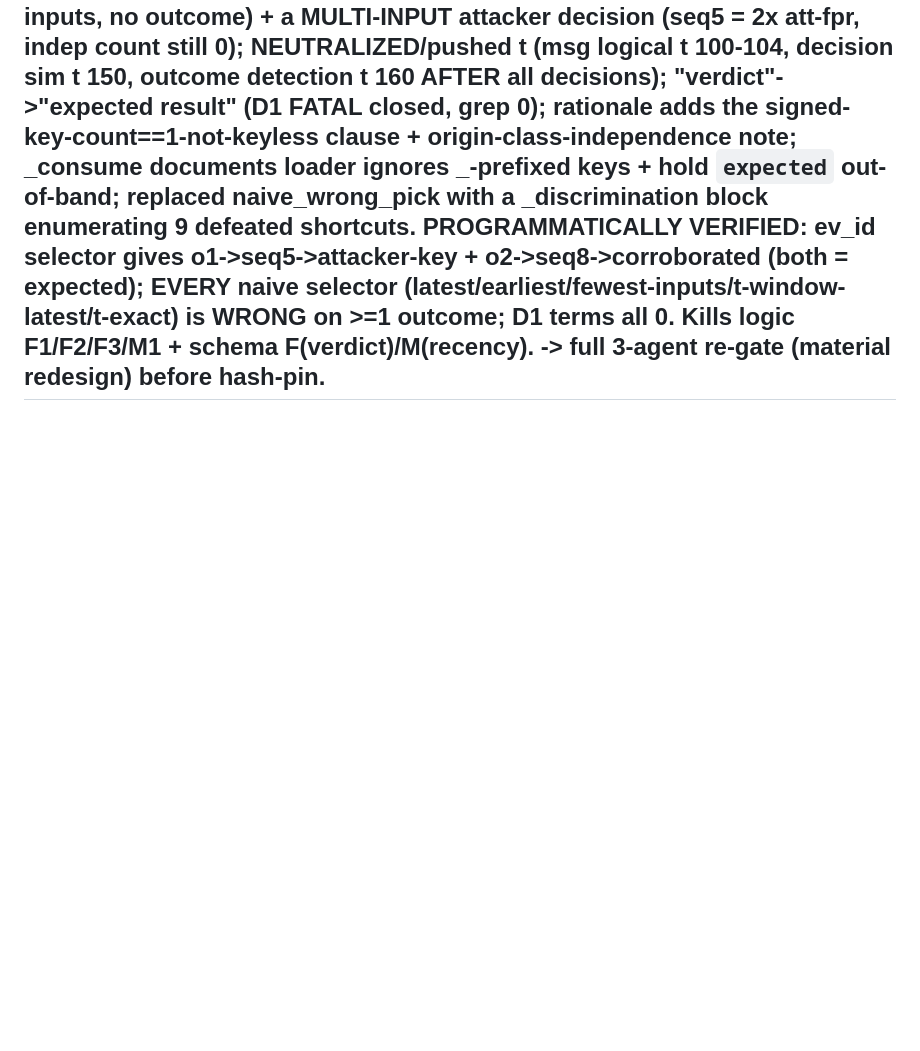
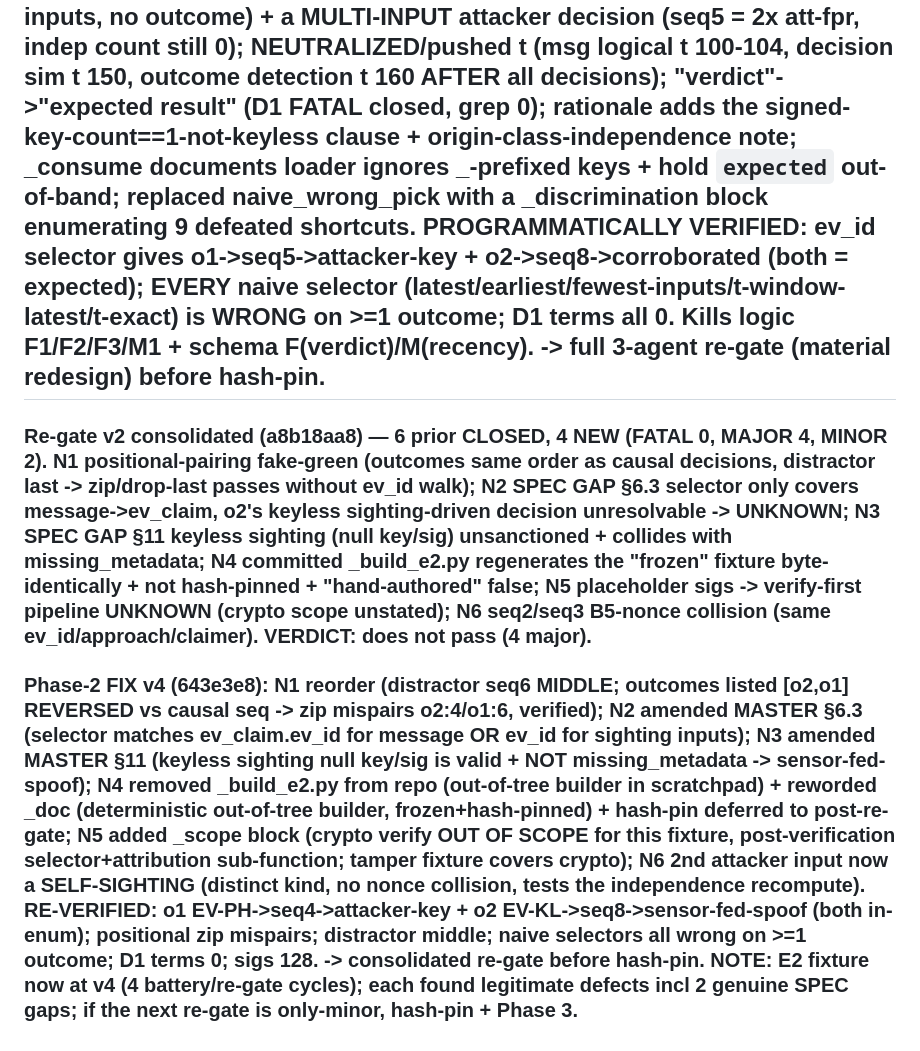
Before and after one commit to ebenezer-isaac/edge-traffic-negotiator, a Markdown page: specs/001-edge-negotiator/_hardening-log.md, the part around the change. Drawn GitHub-style; blank space fills up the shorter version.

Commit message:
log: E2 re-gate-2 findings + v4 fixes

```diff
--- a/specs/001-edge-negotiator/_hardening-log.md
+++ b/specs/001-edge-negotiator/_hardening-log.md
@@ -437,3 +437,5 @@ Self-caught pre-battery: invalid YAML (`;` inline separators) FIXED; 4 broken st
 ### Schema/spec (ab40b7ce) — does NOT align cleanly (FATAL 1, MAJOR 1, MINOR 3). F: "verdict" token in _doc is a D1 forbidden term + file not allowlisted -> fails D1 on freeze -> reword (do NOT expand allowlist, the word is avoidable). M: outcome.t=100 lets a TIME-WINDOWED recency selector pick seq4 correctly (legacy _window_decisions(J1,t=100,horizon=60)=[40,100] EXCLUDES seq7 t=104), so the fixture only defeats a time-BLIND latest-by-seq selector, not the natural time-windowed recency the code implements -> push outcome.t >= 104 (after both decisions) so recency picks the WRONG decision while ev_id-walk stays correct. MINORs: _note/_doc extra fields (document loader ignores _-prefixed); t-clock conflation (msg logical t vs decision sim t share value 100); naive_wrong_pick slash-descriptor not a single enum token. PASSED: all §11 record schemas exact; policies_applied vocab-valid; causal-selector contract verbatim §6.3; expected.origin valid §2 token + correct §3 output; JSON parses + hash-pinnable once "verdict" removed.
 
 ## PHASE 2 REDESIGN (all 3 agents' fatal+major + minors): REWROTE the fixture as 2 SCORED outcomes (o1 EV-PH->attacker-key seq5; o2 EV-REAL->corroborated seq8) + a DISTRACTOR decision (seq10, latest, fewest-inputs, no outcome) + a MULTI-INPUT attacker decision (seq5 = 2x att-fpr, indep count still 0); NEUTRALIZED/pushed t (msg logical t 100-104, decision sim t 150, outcome detection t 160 AFTER all decisions); "verdict"->"expected result" (D1 FATAL closed, grep 0); rationale adds the signed-key-count==1-not-keyless clause + origin-class-independence note; _consume documents loader ignores _-prefixed keys + hold `expected` out-of-band; replaced naive_wrong_pick with a _discrimination block enumerating 9 defeated shortcuts. PROGRAMMATICALLY VERIFIED: ev_id selector gives o1->seq5->attacker-key + o2->seq8->corroborated (both = expected); EVERY naive selector (latest/earliest/fewest-inputs/t-window-latest/t-exact) is WRONG on >=1 outcome; D1 terms all 0. Kills logic F1/F2/F3/M1 + schema F(verdict)/M(recency). -> full 3-agent re-gate (material redesign) before hash-pin.
+### Re-gate v2 consolidated (a8b18aa8) — 6 prior CLOSED, 4 NEW (FATAL 0, MAJOR 4, MINOR 2). N1 positional-pairing fake-green (outcomes same order as causal decisions, distractor last -> zip/drop-last passes without ev_id walk); N2 SPEC GAP §6.3 selector only covers message->ev_claim, o2's keyless sighting-driven decision unresolvable -> UNKNOWN; N3 SPEC GAP §11 keyless sighting (null key/sig) unsanctioned + collides with missing_metadata; N4 committed _build_e2.py regenerates the "frozen" fixture byte-identically + not hash-pinned + "hand-authored" false; N5 placeholder sigs -> verify-first pipeline UNKNOWN (crypto scope unstated); N6 seq2/seq3 B5-nonce collision (same ev_id/approach/claimer). VERDICT: does not pass (4 major).
+### Phase-2 FIX v4 (643e3e8): N1 reorder (distractor seq6 MIDDLE; outcomes listed [o2,o1] REVERSED vs causal seq -> zip mispairs o2:4/o1:6, verified); N2 amended MASTER §6.3 (selector matches ev_claim.ev_id for message OR ev_id for sighting inputs); N3 amended MASTER §11 (keyless sighting null key/sig is valid + NOT missing_metadata -> sensor-fed-spoof); N4 removed _build_e2.py from repo (out-of-tree builder in scratchpad) + reworded _doc (deterministic out-of-tree builder, frozen+hash-pinned) + hash-pin deferred to post-re-gate; N5 added _scope block (crypto verify OUT OF SCOPE for this fixture, post-verification selector+attribution sub-function; tamper fixture covers crypto); N6 2nd attacker input now a SELF-SIGHTING (distinct kind, no nonce collision, tests the independence recompute). RE-VERIFIED: o1 EV-PH->seq4->attacker-key + o2 EV-KL->seq8->sensor-fed-spoof (both in-enum); positional zip mispairs; distractor middle; naive selectors all wrong on >=1 outcome; D1 terms 0; sigs 128. -> consolidated re-gate before hash-pin. NOTE: E2 fixture now at v4 (4 battery/re-gate cycles); each found legitimate defects incl 2 genuine SPEC gaps; if the next re-gate is only-minor, hash-pin + Phase 3.
```
